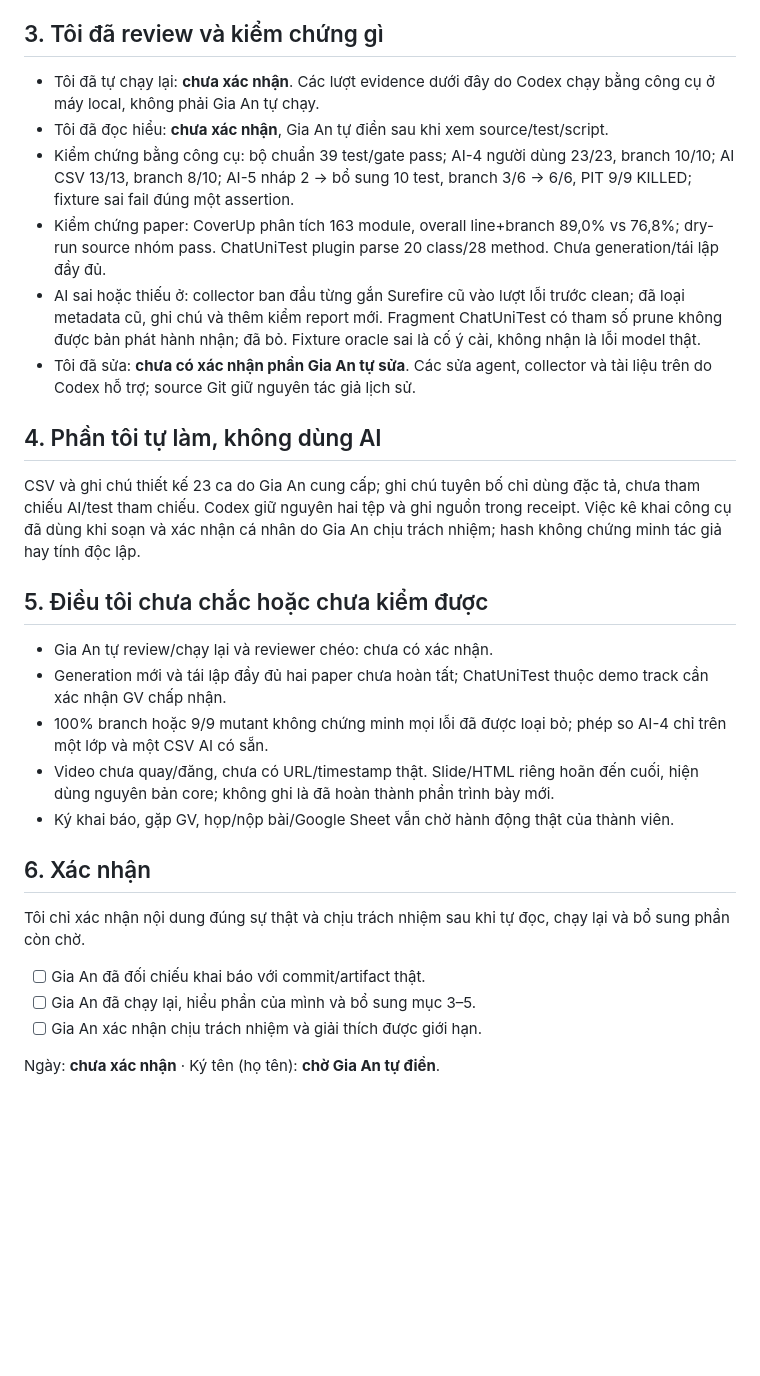
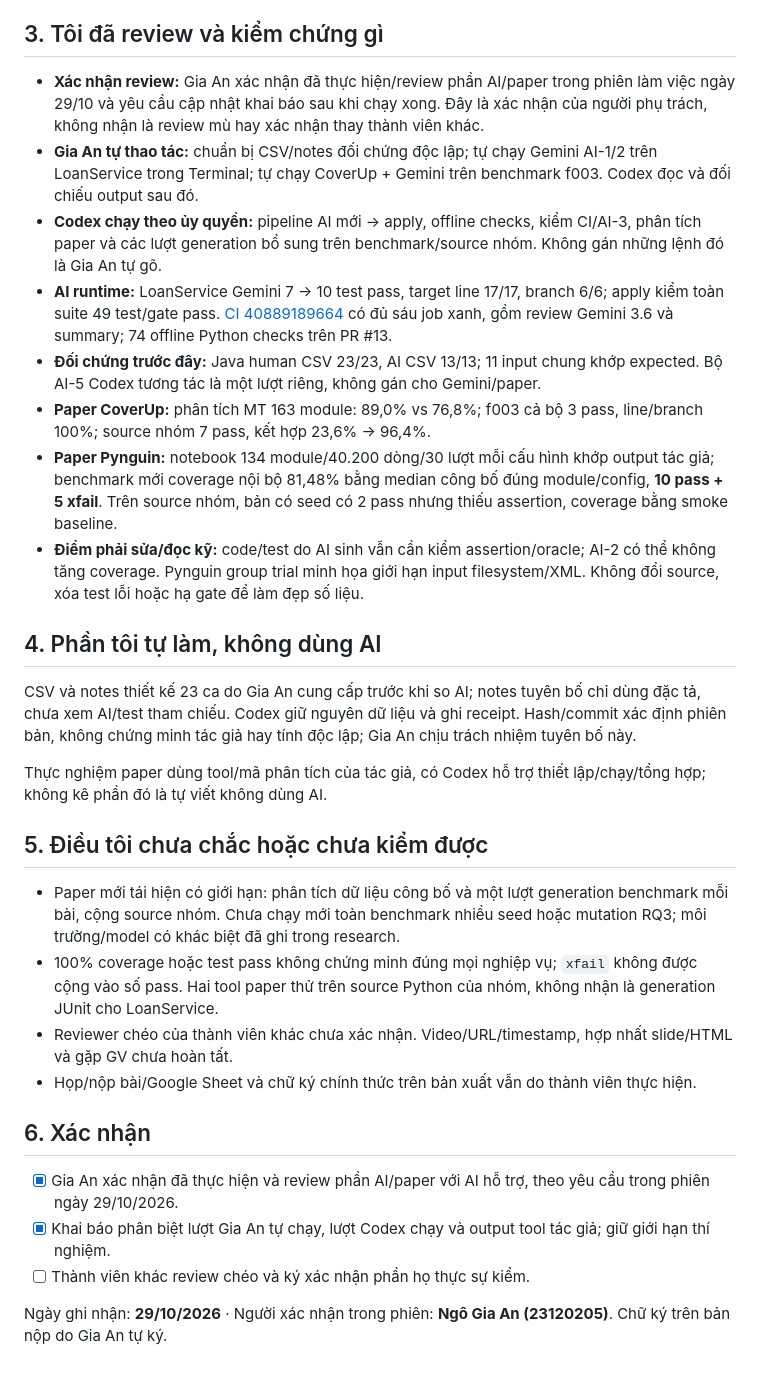
Before and after one commit to nhaajtdajt/seminar-testing-unitTest-coverage-cicd, a Markdown page: ai-usage-declaration/01_NgoGiaAn.md, the part around one of its changes. Drawn GitHub-style; blank space fills up the shorter version.

```diff
--- a/ai-usage-declaration/01_NgoGiaAn.md
+++ b/ai-usage-declaration/01_NgoGiaAn.md
@@ -21,31 +23,32 @@ Không có Gemini/model API mới được gọi trong các lượt thí nghiệ
 
 ## 3. Tôi đã review và kiểm chứng gì
 
-- Tôi đã tự chạy lại: **chưa xác nhận**. Các lượt evidence dưới đây do Codex chạy bằng công cụ ở máy local, không phải Gia An tự chạy.
-- Tôi đã đọc hiểu: **chưa xác nhận**, Gia An tự điền sau khi xem source/test/script.
-- Kiểm chứng bằng công cụ: bộ chuẩn 39 test/gate pass; AI-4 người dùng 23/23, branch 10/10; AI CSV 13/13, branch 8/10; AI-5 nháp 2 → bổ sung 10 test, branch 3/6 → 6/6, PIT 9/9 KILLED; fixture sai fail đúng một assertion.
-- Kiểm chứng paper: CoverUp phân tích 163 module, overall line+branch 89,0% vs 76,8%; dry-run source nhóm pass. ChatUniTest plugin parse 20 class/28 method. Chưa generation/tái lập đầy đủ.
-- AI sai hoặc thiếu ở: collector ban đầu từng gắn Surefire cũ vào lượt lỗi trước clean; đã loại metadata cũ, ghi chú và thêm kiểm report mới. Fragment ChatUniTest có tham số prune không được bản phát hành nhận; đã bỏ. Fixture oracle sai là cố ý cài, không nhận là lỗi model thật.
-- Tôi đã sửa: **chưa có xác nhận phần Gia An tự sửa**. Các sửa agent, collector và tài liệu trên do Codex hỗ trợ; source Git giữ nguyên tác giả lịch sử.
+- **Xác nhận review:** Gia An xác nhận đã thực hiện/review phần AI/paper trong phiên làm việc ngày 29/10 và yêu cầu cập nhật khai báo sau khi chạy xong. Đây là xác nhận của người phụ trách, không nhận là review mù hay xác nhận thay thành viên khác.
+- **Gia An tự thao tác:** chuẩn bị CSV/notes đối chứng độc lập; tự chạy Gemini AI-1/2 trên LoanService trong Terminal; tự chạy CoverUp + Gemini trên benchmark f003. Codex đọc và đối chiếu output sau đó.
+- **Codex chạy theo ủy quyền:** pipeline AI mới → apply, offline checks, kiểm CI/AI-3, phân tích paper và các lượt generation bổ sung trên benchmark/source nhóm. Không gán những lệnh đó là Gia An tự gõ.
+- **AI runtime:** LoanService Gemini 7 → 10 test pass, target line 17/17, branch 6/6; apply kiểm toàn suite 49 test/gate pass. [CI 40889189664](https://github.com/nhaajtdajt/seminar-testing-unitTest-coverage-cicd/actions/runs/40889189664) có đủ sáu job xanh, gồm review Gemini 3.6 và summary; 74 offline Python checks trên PR #13.
+- **Đối chứng trước đây:** Java human CSV 23/23, AI CSV 13/13; 11 input chung khớp expected. Bộ AI-5 Codex tương tác là một lượt riêng, không gán cho Gemini/paper.
+- **Paper CoverUp:** phân tích MT 163 module: 89,0% vs 76,8%; f003 cả bộ 3 pass, line/branch 100%; source nhóm 7 pass, kết hợp 23,6% → 96,4%.
+- **Paper Pynguin:** notebook 134 module/40.200 dòng/30 lượt mỗi cấu hình khớp output tác giả; benchmark mới coverage nội bộ 81,48% bằng median công bố đúng module/config, **10 pass + 5 xfail**. Trên source nhóm, bản có seed có 2 pass nhưng thiếu assertion, coverage bằng smoke baseline.
+- **Điểm phải sửa/đọc kỹ:** code/test do AI sinh vẫn cần kiểm assertion/oracle; AI-2 có thể không tăng coverage. Pynguin group trial minh họa giới hạn input filesystem/XML. Không đổi source, xóa test lỗi hoặc hạ gate để làm đẹp số liệu.
 
 ## 4. Phần tôi tự làm, không dùng AI
 
-CSV và ghi chú thiết kế 23 ca do Gia An cung cấp; ghi chú tuyên bố chỉ dùng đặc tả, chưa tham chiếu AI/test tham chiếu. Codex giữ nguyên hai tệp và ghi nguồn trong receipt. Việc kê khai công cụ đã dùng khi soạn và xác nhận cá nhân do Gia An chịu trách nhiệm; hash không chứng minh tác giả hay tính độc lập.
+CSV và notes thiết kế 23 ca do Gia An cung cấp trước khi so AI; notes tuyên bố chỉ dùng đặc tả, chưa xem AI/test tham chiếu. Codex giữ nguyên dữ liệu và ghi receipt. Hash/commit xác định phiên bản, không chứng minh tác giả hay tính độc lập; Gia An chịu trách nhiệm tuyên bố này.
+
+Thực nghiệm paper dùng tool/mã phân tích của tác giả, có Codex hỗ trợ thiết lập/chạy/tổng hợp; không kê phần đó là tự viết không dùng AI.
 
 ## 5. Điều tôi chưa chắc hoặc chưa kiểm được
 
-- Gia An tự review/chạy lại và reviewer chéo: chưa có xác nhận.
-- Generation mới và tái lập đầy đủ hai paper chưa hoàn tất; ChatUniTest thuộc demo track cần xác nhận GV chấp nhận.
-- 100% branch hoặc 9/9 mutant không chứng minh mọi lỗi đã được loại bỏ; phép so AI-4 chỉ trên một lớp và một CSV AI có sẵn.
-- Video chưa quay/đăng, chưa có URL/timestamp thật. Slide/HTML riêng hoãn đến cuối, hiện dùng nguyên bản core; không ghi là đã hoàn thành phần trình bày mới.
-- Ký khai báo, gặp GV, họp/nộp bài/Google Sheet vẫn chờ hành động thật của thành viên.
+- Paper mới tái hiện có giới hạn: phân tích dữ liệu công bố và một lượt generation benchmark mỗi bài, cộng source nhóm. Chưa chạy mới toàn benchmark nhiều seed hoặc mutation RQ3; môi trường/model có khác biệt đã ghi trong research.
+- 100% coverage hoặc test pass không chứng minh đúng mọi nghiệp vụ; `xfail` không được cộng vào số pass. Hai tool paper thử trên source Python của nhóm, không nhận là generation JUnit cho LoanService.
+- Reviewer chéo của thành viên khác chưa xác nhận. Video/URL/timestamp, hợp nhất slide/HTML và gặp GV chưa hoàn tất.
+- Họp/nộp bài/Google Sheet và chữ ký chính thức trên bản xuất vẫn do thành viên thực hiện.
 
 ## 6. Xác nhận
 
-Tôi chỉ xác nhận nội dung đúng sự thật và chịu trách nhiệm sau khi tự đọc, chạy lại và bổ sung phần còn chờ.
+- [x] Gia An xác nhận đã thực hiện và review phần AI/paper với AI hỗ trợ, theo yêu cầu trong phiên ngày 29/10/2026.
+- [x] Khai báo phân biệt lượt Gia An tự chạy, lượt Codex chạy và output tool tác giả; giữ giới hạn thí nghiệm.
+- [ ] Thành viên khác review chéo và ký xác nhận phần họ thực sự kiểm.
 
-- [ ] Gia An đã đối chiếu khai báo với commit/artifact thật.
-- [ ] Gia An đã chạy lại, hiểu phần của mình và bổ sung mục 3–5.
-- [ ] Gia An xác nhận chịu trách nhiệm và giải thích được giới hạn.
-
-Ngày: **chưa xác nhận** · Ký tên (họ tên): **chờ Gia An tự điền**.
+Ngày ghi nhận: **29/10/2026** · Người xác nhận trong phiên: **Ngô Gia An (23120205)**. Chữ ký trên bản nộp do Gia An tự ký.
```
Also changed, not shown: other parts of ai-usage-declaration/01_NgoGiaAn.md (+12 -10 lines), docs/thuc-hanh/BangCongViec.md (+7 -6 lines), evidence/tuan-06/README.md (+3 -3 lines).
